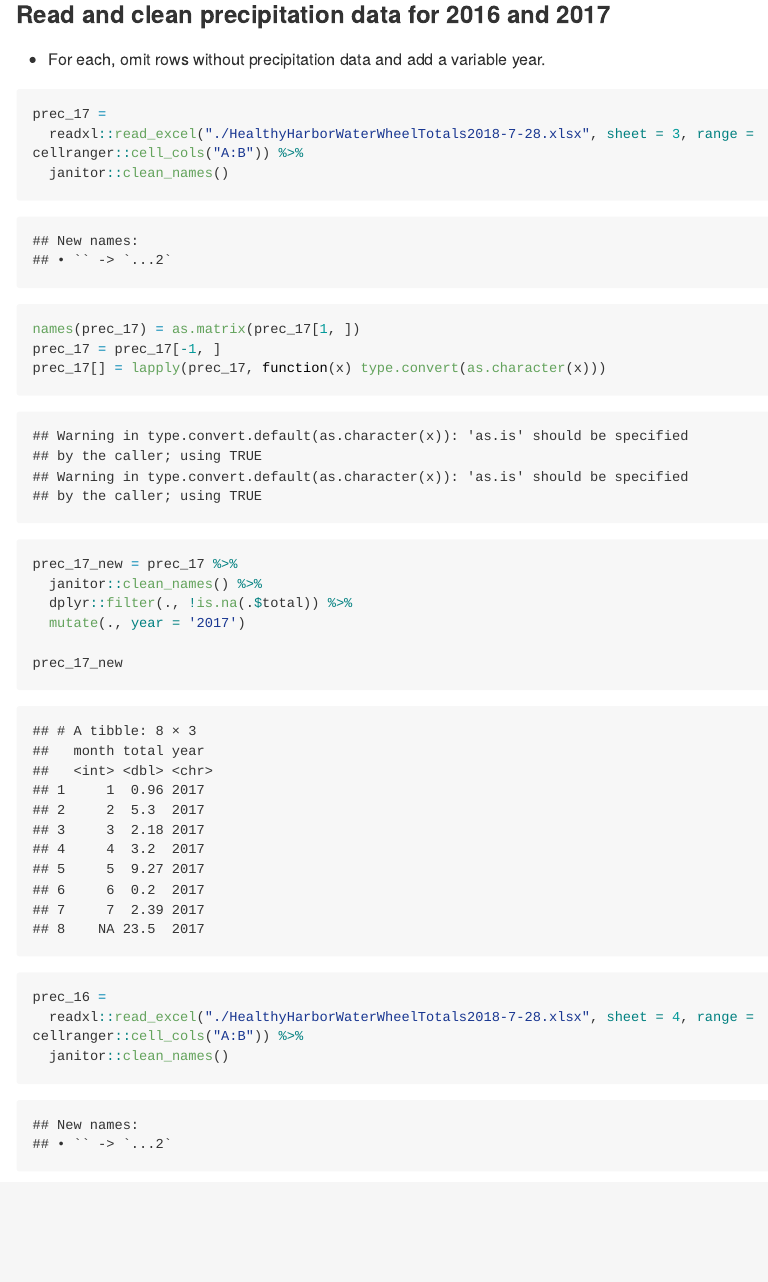
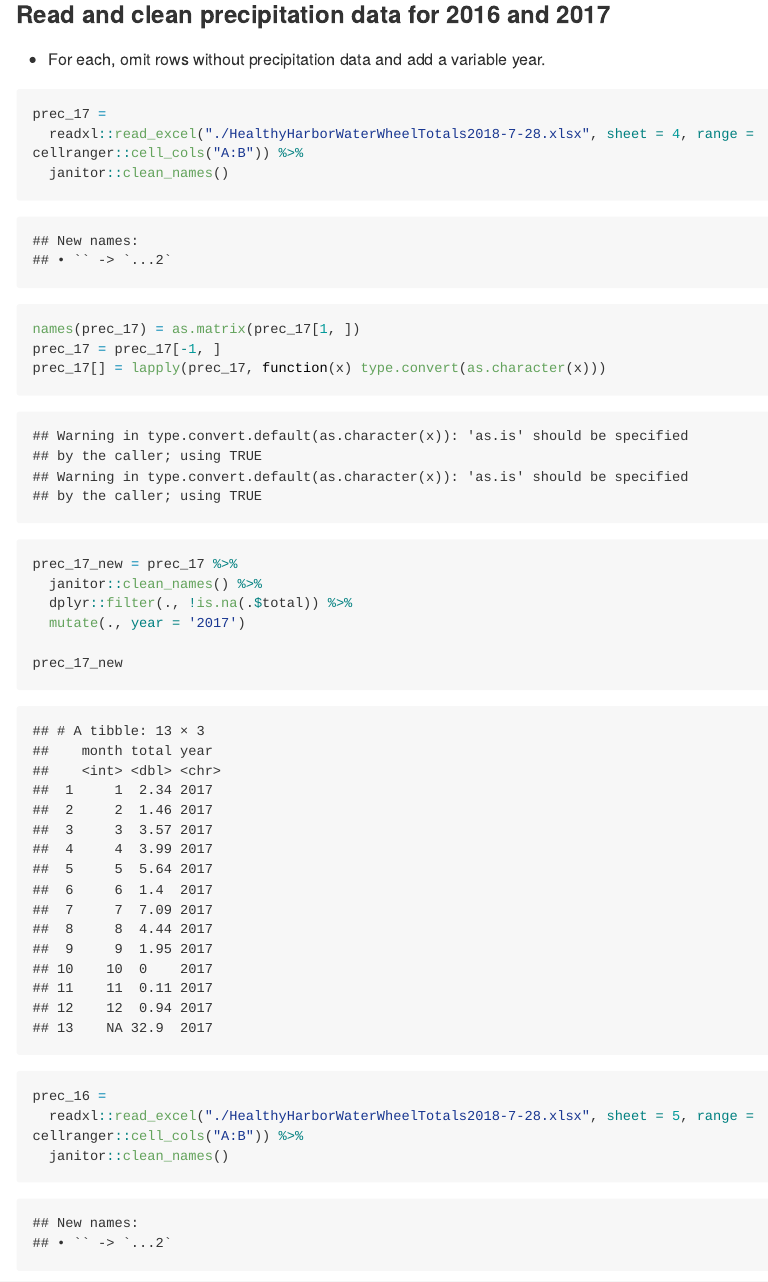
Before and after one commit to yw3236/p8105_yw3236_hw2, an R Markdown document (p8105_hw2_yw3236.Rmd): the page in a window 1100 px wide, from 3520 px down. Rendered offline with R 4.5, knitr and Pandoc, with nearby package versions; long lines of code are wrapped; column names are cleaned by a stand-in for the janitor package.

Commit message:
update excel sheet page for problem 2

````diff
--- a/p8105_hw2_yw3236.Rmd
+++ b/p8105_hw2_yw3236.Rmd
@@ -96,7 +96,7 @@ trash_data
 
 ```{r}
 prec_17 =
-  readxl::read_excel("./HealthyHarborWaterWheelTotals2018-7-28.xlsx", sheet = 3, range = cellranger::cell_cols("A:B")) %>%
+  readxl::read_excel("./HealthyHarborWaterWheelTotals2018-7-28.xlsx", sheet = 4, range = cellranger::cell_cols("A:B")) %>%
   janitor::clean_names()
 
 names(prec_17) = as.matrix(prec_17[1, ])
@@ -113,7 +113,7 @@ prec_17_new
 
 ```{r}
 prec_16 =
-  readxl::read_excel("./HealthyHarborWaterWheelTotals2018-7-28.xlsx", sheet = 4, range = cellranger::cell_cols("A:B")) %>%
+  readxl::read_excel("./HealthyHarborWaterWheelTotals2018-7-28.xlsx", sheet = 5, range = cellranger::cell_cols("A:B")) %>%
   janitor::clean_names()
 
 names(prec_16) = as.matrix(prec_16[1, ])
````
Also changed, not shown: p8105_hw2_yw3236.md.
